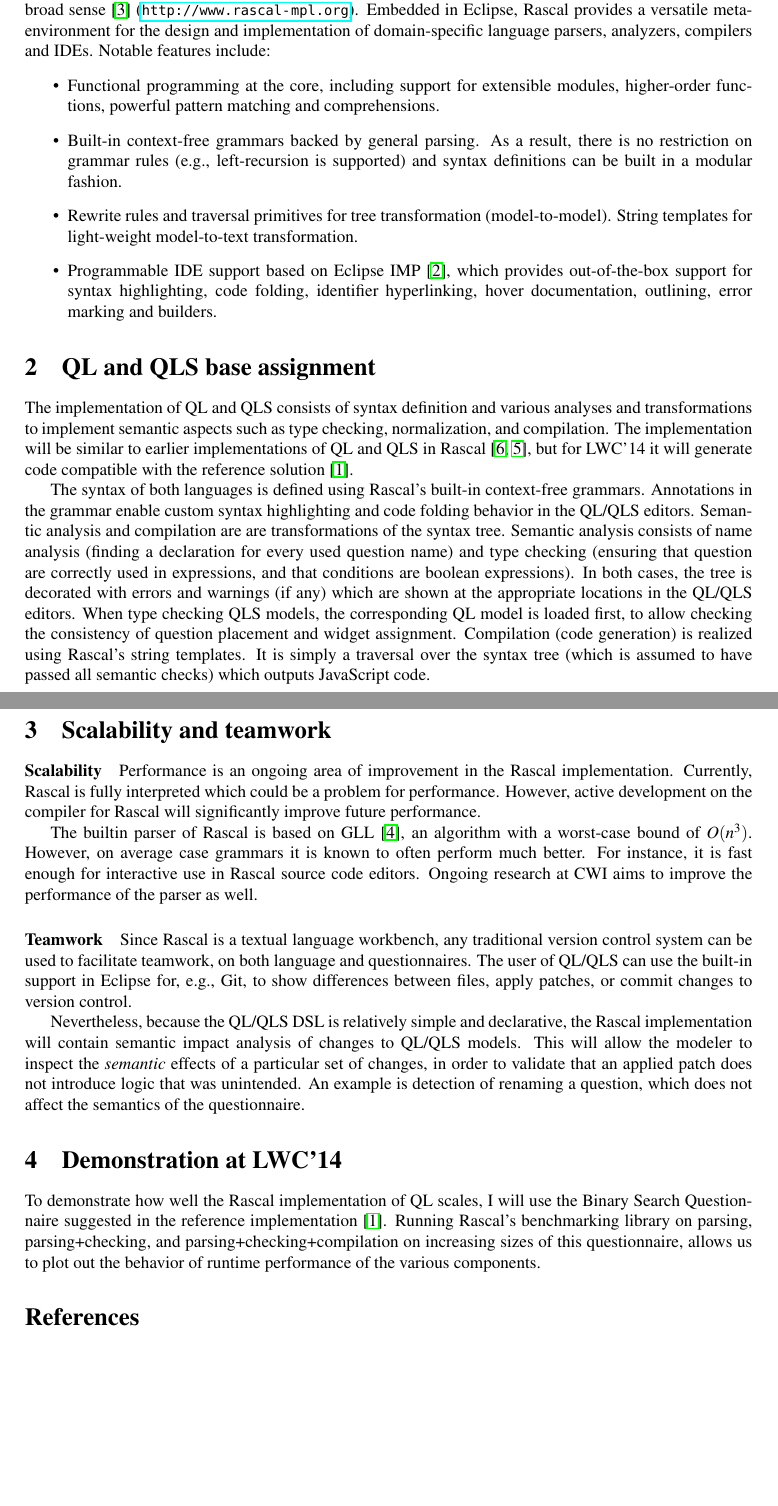
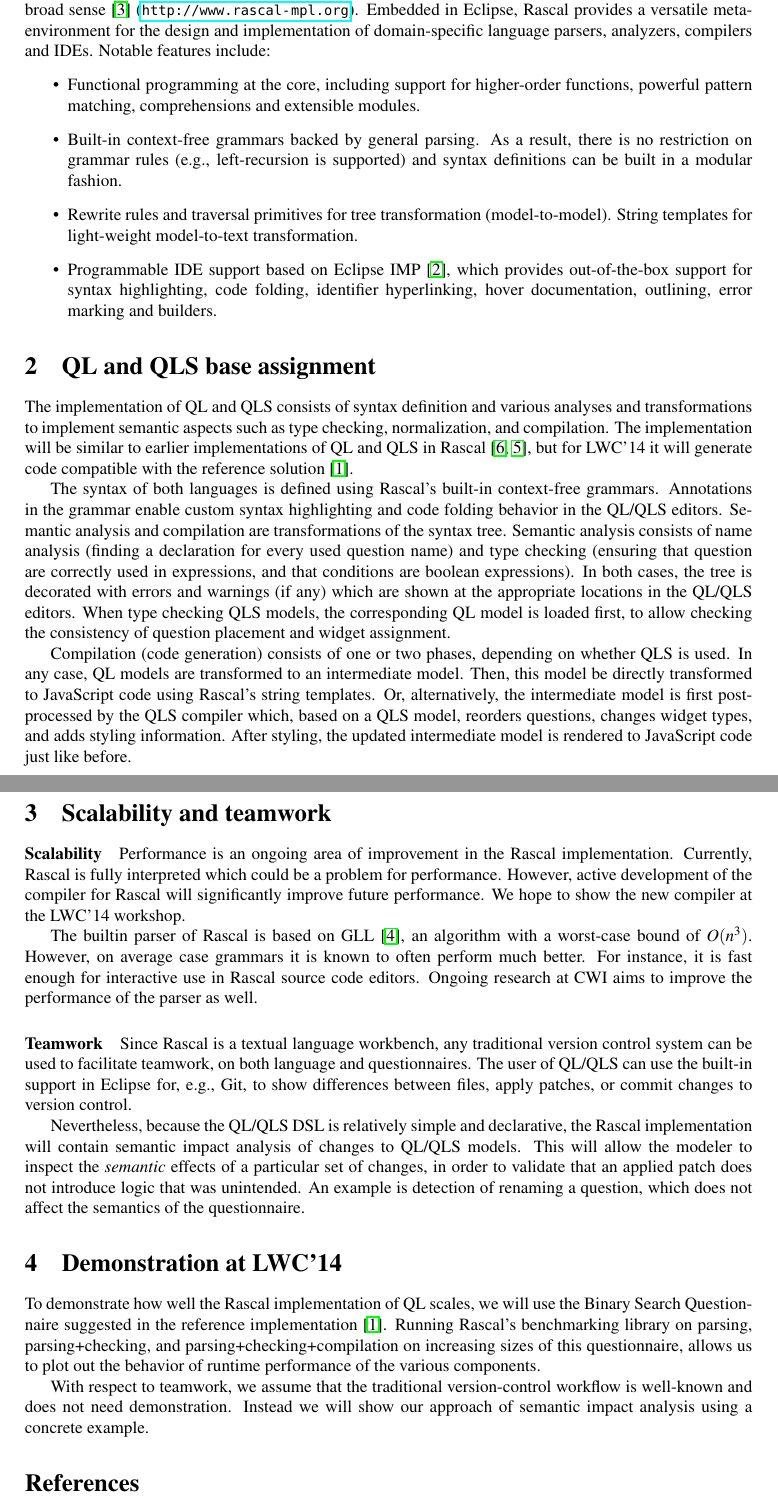
Before and after one commit to tvdstorm/lwc14, a LaTeX document (report/lwc14.tex): two parts of pages 1 and 2 of 2, joined at a grey line, cut so that both start at the same text, the shorter picture padded with empty space. Compiled offline with pdfLaTeX.

Commit message:
Some fixes.

```diff
--- a/report/lwc14.tex
+++ b/report/lwc14.tex
@@ -23,8 +23,8 @@ implementation of domain-specific language parsers, analyzers,
 compilers and IDEs. Notable features include:
 \begin{itemize}
 \item Functional programming at the core, including support for
-  extensible modules, higher-order functions, powerful pattern
-  matching and comprehensions.
+  higher-order functions, powerful pattern matching,
+  comprehensions and extensible modules.
 \item Built-in context-free grammars backed by general parsing. As a
   result, there is no restriction on grammar rules (e.g.,
   left-recursion is supported) and syntax definitions can be built in
@@ -51,7 +51,7 @@ code compatible with the reference solution~\cite{ReferenceImpl}.
 The syntax of both languages is defined using Rascal's built-in
 context-free grammars. Annotations in the grammar enable custom syntax
 highlighting and code folding behavior in the QL/QLS editors. Semantic
-analysis and compilation are are transformations of the syntax tree.
+analysis and compilation are transformations of the syntax tree.
 Semantic analysis consists of name analysis (finding a declaration for
 every used question name) and type checking (ensuring that question
 are correctly used in expressions, and that conditions are boolean
@@ -59,10 +59,16 @@ expressions). In both cases, the tree is decorated with errors and
 warnings (if any) which are shown at the appropriate locations in the
 QL/QLS editors. When type checking QLS models, the corresponding QL
 model is loaded first, to allow checking the consistency of question
-placement and widget assignment. Compilation (code generation) is
-realized using Rascal's string templates. It is simply a traversal
-over the syntax tree (which is assumed to have passed all semantic
-checks) which outputs JavaScript code.
+placement and widget assignment.
+
+Compilation (code generation) consists of one or two phases, depending
+on whether QLS is used. In any case, QL models are transformed to an
+intermediate model. Then, this model be directly transformed to
+JavaScript code using Rascal's string templates. Or, alternatively,
+the intermediate model is first post-processed by the QLS compiler
+which, based on a QLS model, reorders questions, changes widget types,
+and adds styling information. After styling, the updated intermediate model
+is rendered to JavaScript code just like before.
 
 
 
@@ -71,8 +77,9 @@ checks) which outputs JavaScript code.
 \paragraph{Scalability}
 Performance is an ongoing area of improvement in the Rascal
 implementation. Currently, Rascal is fully interpreted which could be
-a problem for performance. However, active development on the compiler
-for Rascal will significantly improve future performance.
+a problem for performance. However, active development of the compiler
+for Rascal will significantly improve future performance. We hope to
+show the new compiler at the LWC'14 workshop.
 
 The builtin parser of Rascal is based on GLL~\cite{GLLPTGEN}, an
 algorithm with a worst-case bound of $O(n^3)$. However, on average
@@ -99,12 +106,17 @@ which does not affect the semantics of the questionnaire.
 
 \section{Demonstration at LWC'14}
 
-To demonstrate how well the Rascal implementation of QL scales, I will
+To demonstrate how well the Rascal implementation of QL scales, we will
 use the Binary Search Questionnaire suggested in the reference
 implementation~\cite{ReferenceImpl}. Running Rascal's benchmarking
 library on parsing, parsing+checking, and parsing+checking+compilation
 on increasing sizes of this questionnaire, allows us to plot out the
 behavior of runtime performance of the various components.
+
+With respect to teamwork, we assume that the traditional
+version-control workflow is well-known and does not need
+demonstration. Instead we will show our approach of semantic impact
+analysis using a concrete example.
 
 
 
```
